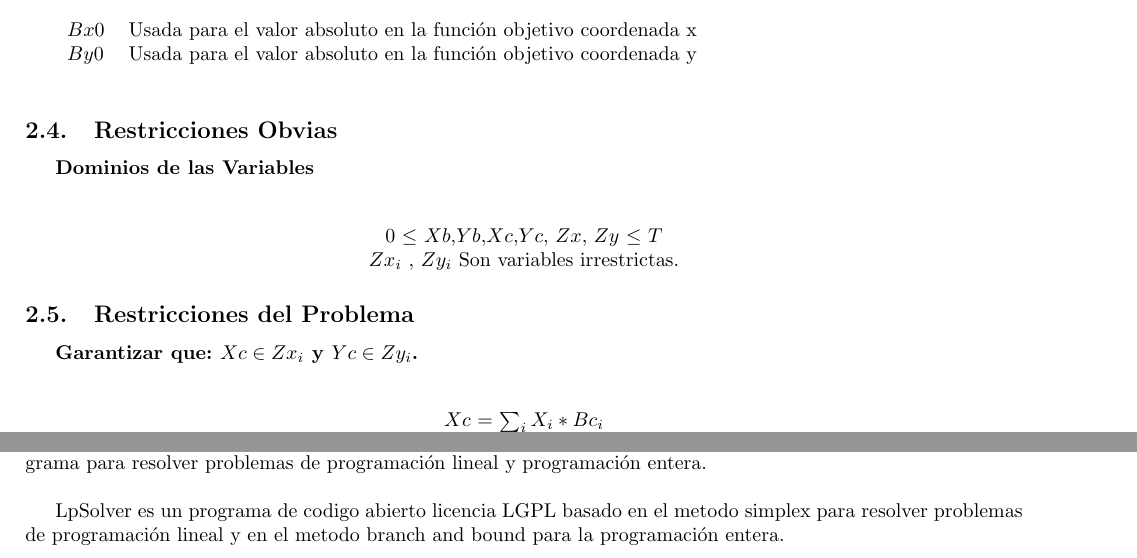
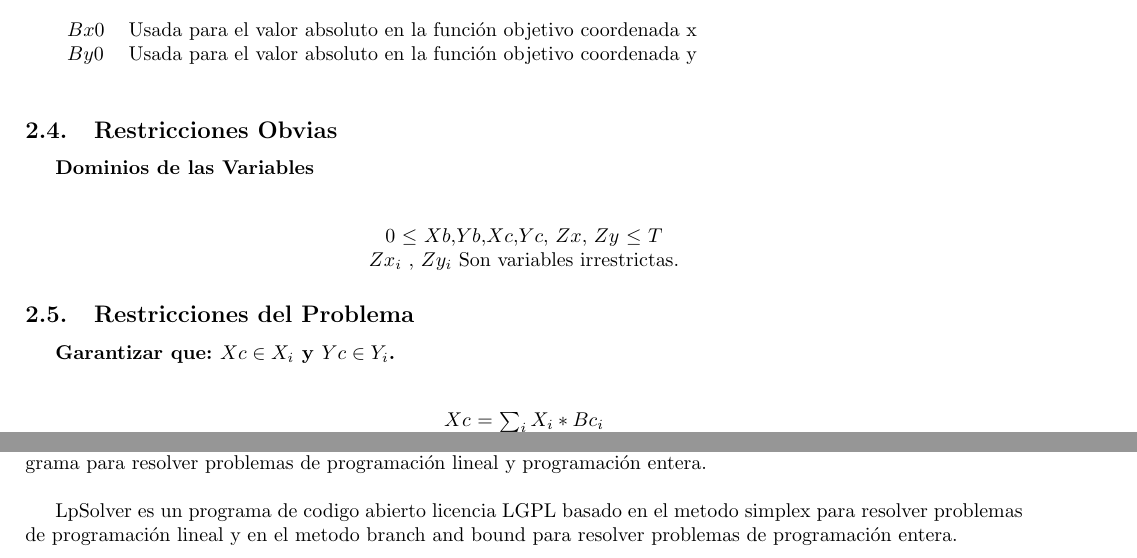
Before and after one commit to themonki/proyectoOptimizacion2012, a LaTeX document (informe/modeloOptimizacion.tex): two parts of pages 2 and 4 of 4, joined at a grey line, cut so that both start at the same text. Compiled offline with pdfLaTeX.

Commit message:
correccion informe zxi

```diff
--- a/informe/modeloOptimizacion.tex
+++ b/informe/modeloOptimizacion.tex
@@ -170,7 +170,7 @@ $By0$ &   Usada para el valor absoluto en la función objetivo coordenada y \\
 \end{center}
 
 \subsection{Restricciones del Problema}
-\textbf{Garantizar que:  $Xc \in Zx_i$ y $Yc \in Zy_i$. }\\
+\textbf{Garantizar que:  $Xc \in X_i$ y $Yc \in Y_i$. }\\
 
 \begin{center}
 $Xc$ = $\sum_i X_i * Bc_i$
@@ -293,7 +293,7 @@ $-dy \leq Zy$
 
 Para la implementaci\'on del modelo presentado anteriormente usamos el programa lpSolver, lpSolver es un programa para resolver problemas de programación lineal y programación entera.\\
 
-LpSolver es un programa de codigo abierto licencia LGPL basado en el metodo simplex para resolver problemas de programación lineal y en el metodo branch and bound para la programaci\'on entera.
+LpSolver es un programa de codigo abierto licencia LGPL basado en el metodo simplex para resolver problemas de programación lineal y en el metodo branch and bound para  resolver problemas de programaci\'on entera.
 
 
 
```
Also changed, not shown: informe/modeloOptimizacion.pdf.
